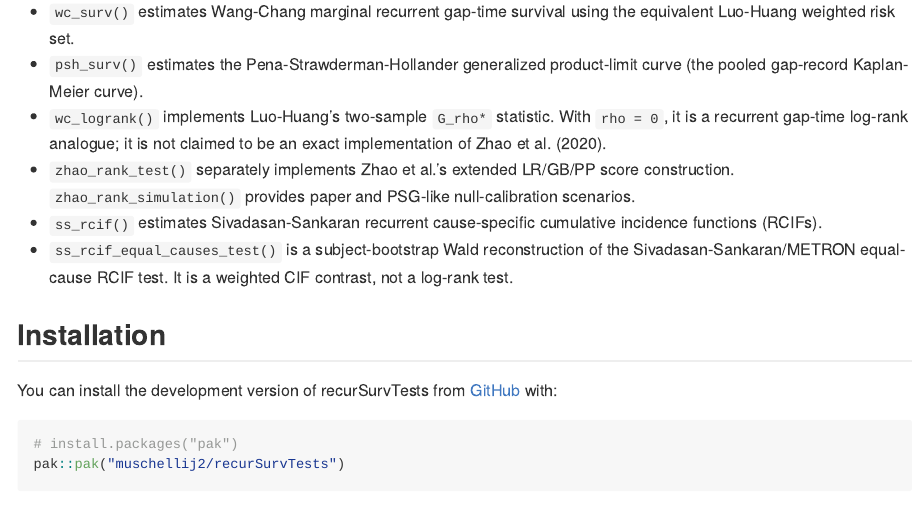
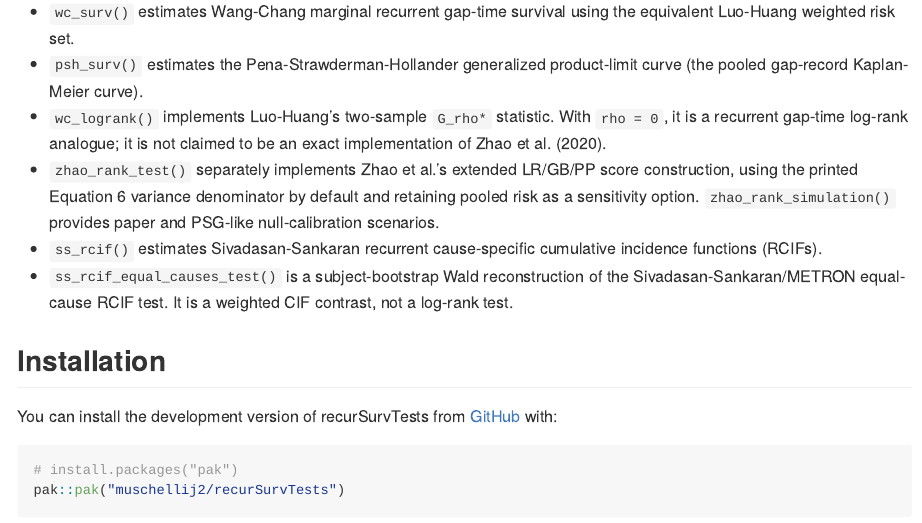
Before and after one commit to muschellij2/recurSurvTests, a Quarto document (README.qmd): the page in a window 1100 px wide, from 340 px down. The pictures show the output file README.md that the author committed with the source, drawn offline in the style of GitHub; badge pictures from the web are left out.

Commit message:
added readme

```diff
--- a/.github/workflows/pkgdown.yaml
+++ b/.github/workflows/pkgdown.yaml
@@ -28,6 +28,7 @@ jobs:
         with:
           extra-packages: any::pkgdown, any::quarto, local::.
           needs: website
+          quarto-version: 1.9.36
       - name: Build site
         run: pkgdown::build_site_github_pages(dest_dir = "pkgdown", new_process = FALSE, install = FALSE)
         shell: Rscript {0}
--- a/README.qmd
+++ b/README.qmd
@@ -42,8 +42,9 @@ analyses. It deliberately keeps three different scientific targets separate:
   `rho = 0`, it is a recurrent gap-time log-rank analogue; it is not claimed to
   be an exact implementation of Zhao et al. (2020).
 - `zhao_rank_test()` separately implements Zhao et al.'s extended LR/GB/PP
-  score construction. `zhao_rank_simulation()` provides paper and PSG-like
-  null-calibration scenarios.
+  score construction, using the printed Equation 6 variance denominator by
+  default and retaining pooled risk as a sensitivity option.
+  `zhao_rank_simulation()` provides paper and PSG-like null-calibration scenarios.
 - `ss_rcif()` estimates Sivadasan-Sankaran recurrent cause-specific cumulative
   incidence functions (RCIFs).
 - `ss_rcif_equal_causes_test()` is a subject-bootstrap Wald reconstruction of
```
Also changed, not shown: README.md, 1 other file.
